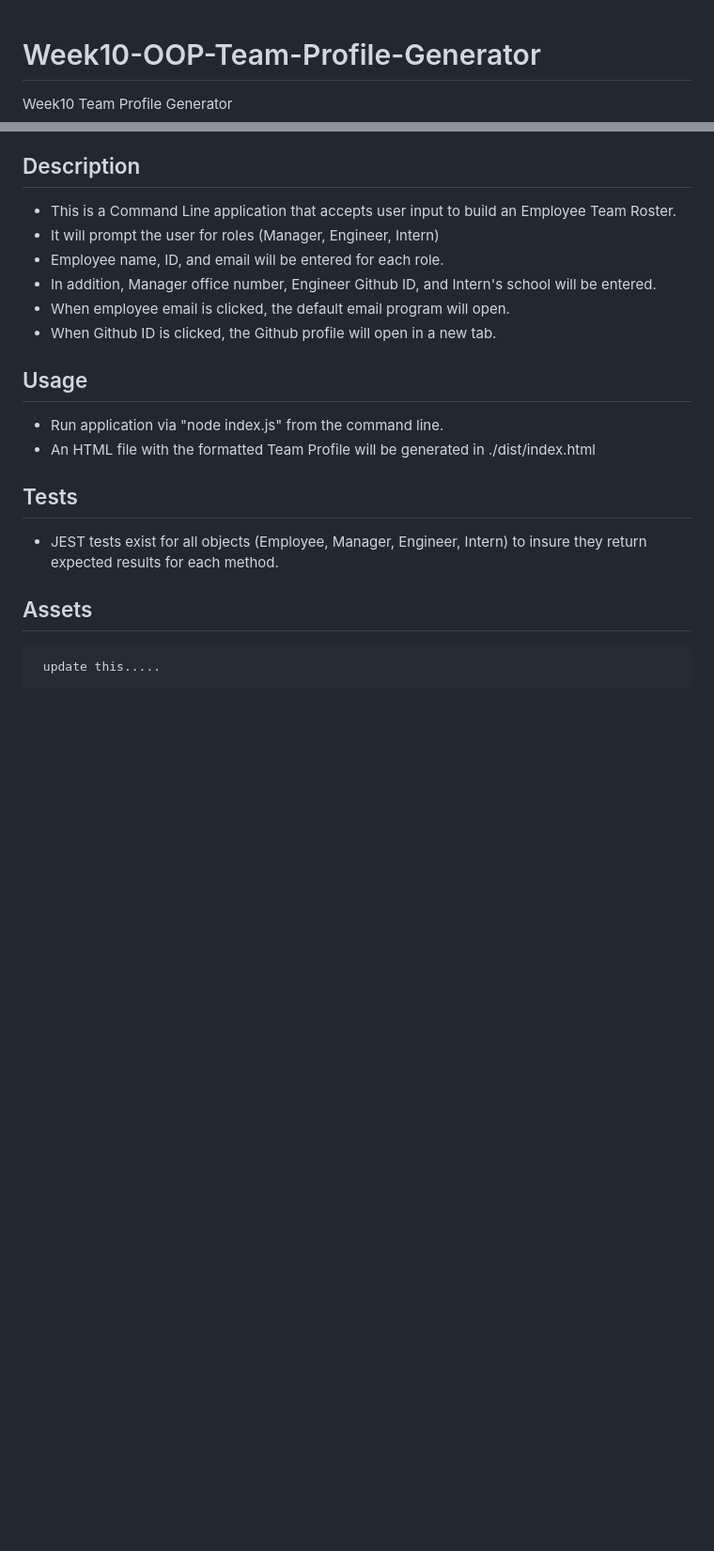
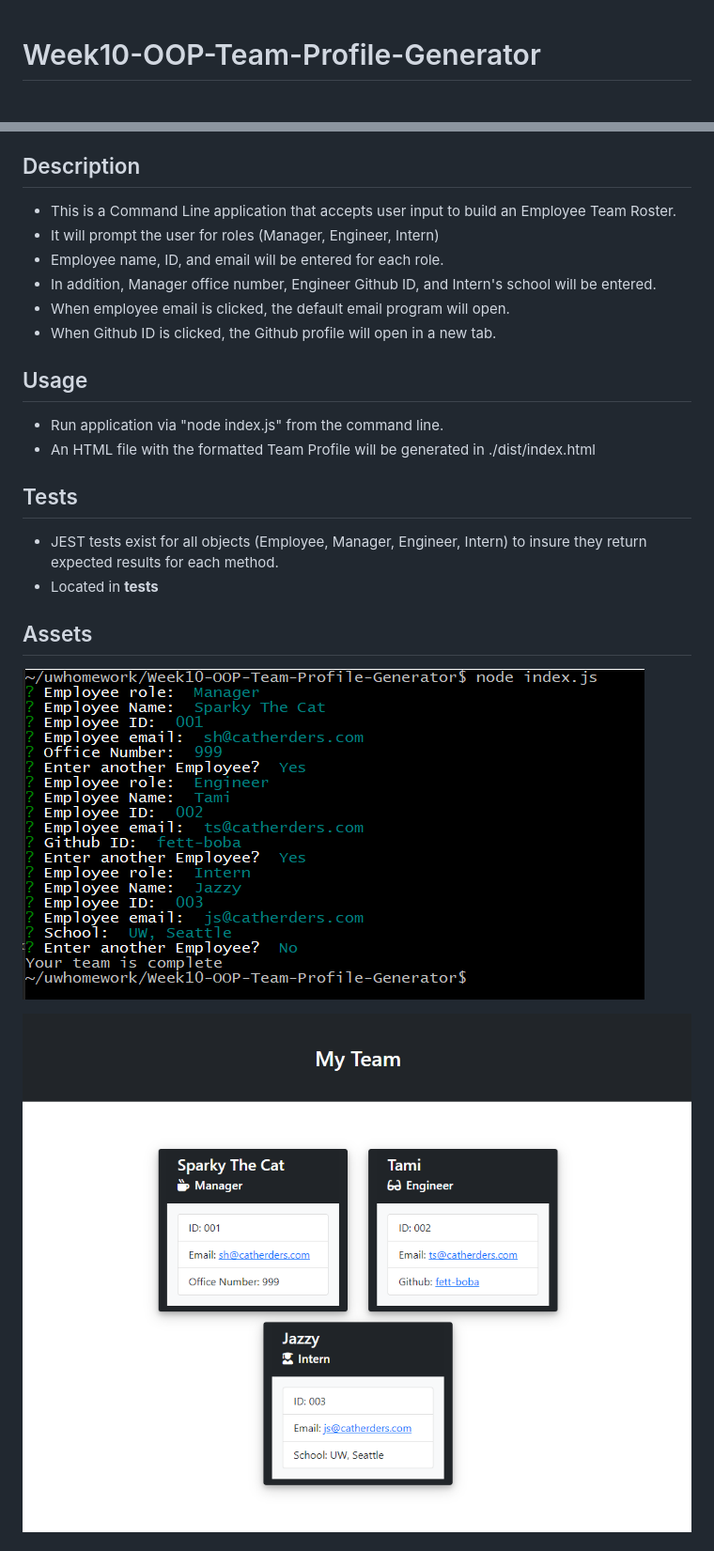
Before and after one commit to Fett-Boba/Week10-OOP-Team-Profile-Generator, a Markdown page: README.md, 2 parts joined by grey strips. Shown: that part at 94% size. GitHub-like rendering; pictures changed too: img/html.PNG, img/usage.PNG; blank space fills up the shorter version.

```diff
--- a/README.md
+++ b/README.md
@@ -1,5 +1,4 @@
 # Week10-OOP-Team-Profile-Generator
-Week10 Team Profile Generator
 
 
 ## Description
@@ -20,9 +19,11 @@ Week10 Team Profile Generator
 ## Tests
 
 - JEST tests exist for all objects (Employee, Manager, Engineer, Intern) to insure they return expected results for each method.
+- Located in __tests__
 
 ## Assets
 
+![Screen capture demonstrating the command line interface](img/usage.PNG)
 
-     update this.....
+![Screen capture of resulting index.html file](img/html.PNG)
 
```
Also changed, not shown: other parts of README.md (+1 -5 lines), 1 other file.
